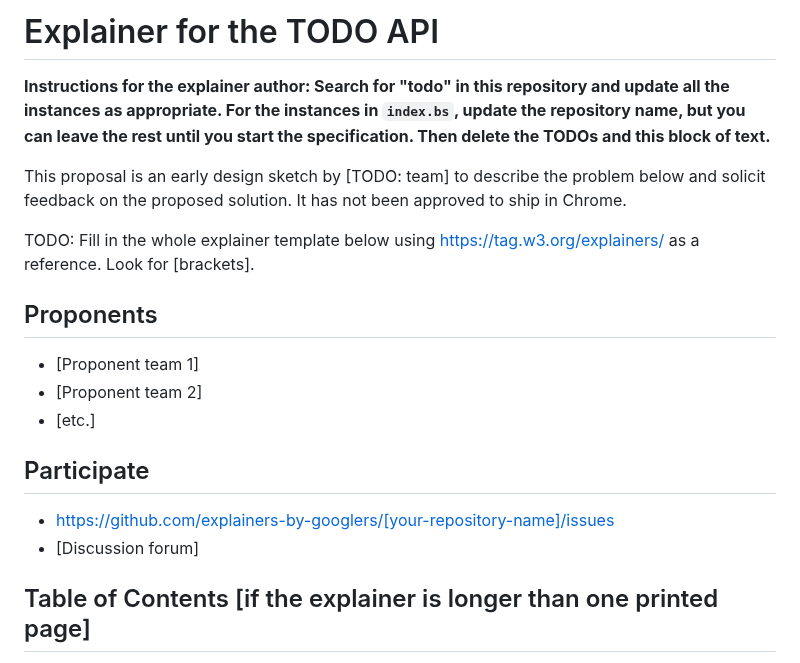
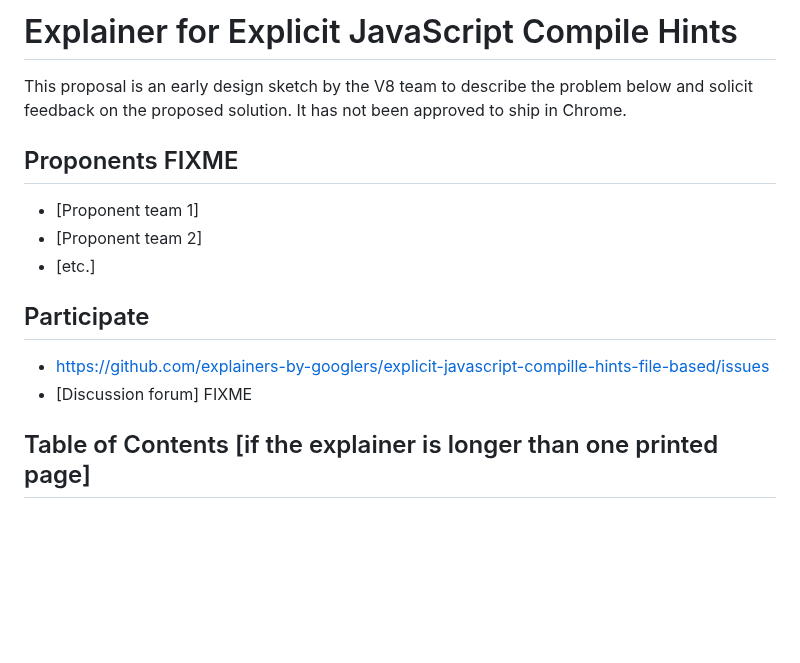
Before and after one commit to WICG/explicit-javascript-compile-hints-file-based, a Markdown page: README.md, the part around the change. GitHub-like rendering; blank space fills up the shorter version.

```diff
--- a/README.md
+++ b/README.md
@@ -1,24 +1,18 @@
-# Explainer for the TODO API
+# Explainer for Explicit JavaScript Compile Hints
 
-**Instructions for the explainer author: Search for "todo" in this repository and update all the
-instances as appropriate. For the instances in `index.bs`, update the repository name, but you can
-leave the rest until you start the specification. Then delete the TODOs and this block of text.**
-
-This proposal is an early design sketch by [TODO: team] to describe the problem below and solicit
+This proposal is an early design sketch by the V8 team to describe the problem below and solicit
 feedback on the proposed solution. It has not been approved to ship in Chrome.
 
-TODO: Fill in the whole explainer template below using https://tag.w3.org/explainers/ as a
-reference. Look for [brackets].
 
-## Proponents
+## Proponents FIXME
 
 - [Proponent team 1]
 - [Proponent team 2]
 - [etc.]
 
 ## Participate
-- https://github.com/explainers-by-googlers/[your-repository-name]/issues
-- [Discussion forum]
+- https://github.com/explainers-by-googlers/explicit-javascript-compille-hints-file-based/issues
+- [Discussion forum] FIXME
 
 ## Table of Contents [if the explainer is longer than one printed page]
 
```
